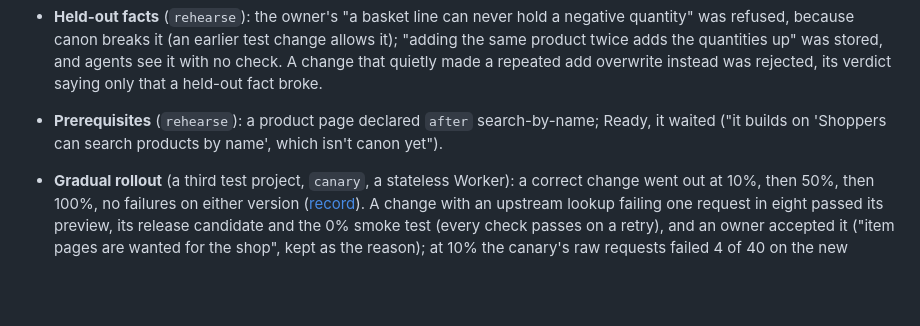
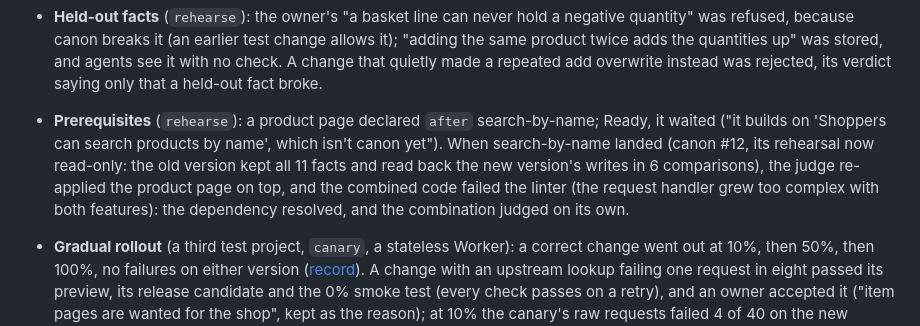
Before and after one commit to teslacybrtrk/canon, a Markdown page: README.md, the part around the change. Drawn GitHub-style; blank space fills up the shorter version.

Commit message:
README: read-only rehearsal and a prerequisite resolved end to end, live
Co-Authored-By: Claude Opus 5.5 <noreply@anthropic.com>

```diff
--- a/README.md
+++ b/README.md
@@ -200,7 +200,10 @@ The features built after the Oct 12 run were each tested live on throwaway proje
   stored, and agents see it with no check. A change that quietly made a repeated add overwrite instead was rejected,
   its verdict saying only that a held-out fact broke.
 - **Prerequisites** (`rehearse`): a product page declared `after` search-by-name; Ready, it waited ("it builds on
-  'Shoppers can search products by name', which isn't canon yet").
+  'Shoppers can search products by name', which isn't canon yet"). When search-by-name landed (canon #12, its
+  rehearsal now read-only: the old version kept all 11 facts and read back the new version's writes in 6 comparisons),
+  the judge re-applied the product page on top, and the combined code failed the linter (the request handler grew too
+  complex with both features): the dependency resolved, and the combination judged on its own.
 - **Gradual rollout** (a third test project, `canary`, a stateless Worker): a correct change went out at 10%, then 50%,
   then 100%, no failures on either version ([record](https://canon.rodeo/p/canary/canon/2/acceptance)). A change with
   an upstream lookup failing one request in eight passed its preview, its release candidate and the 0% smoke test
```
